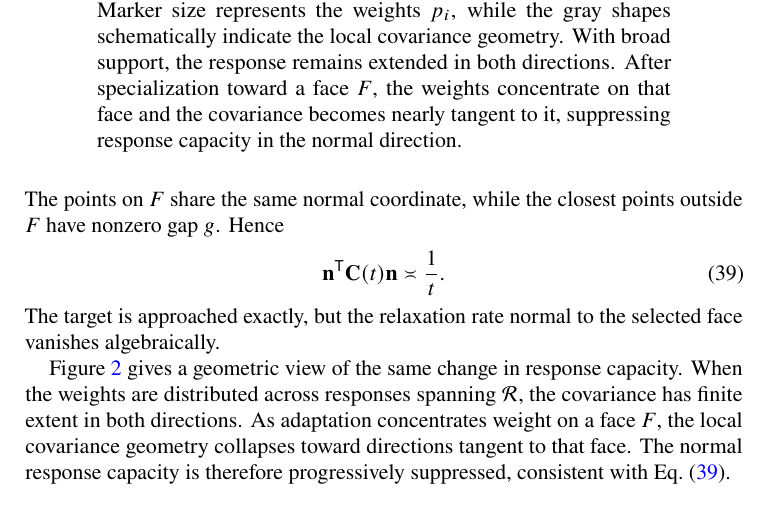
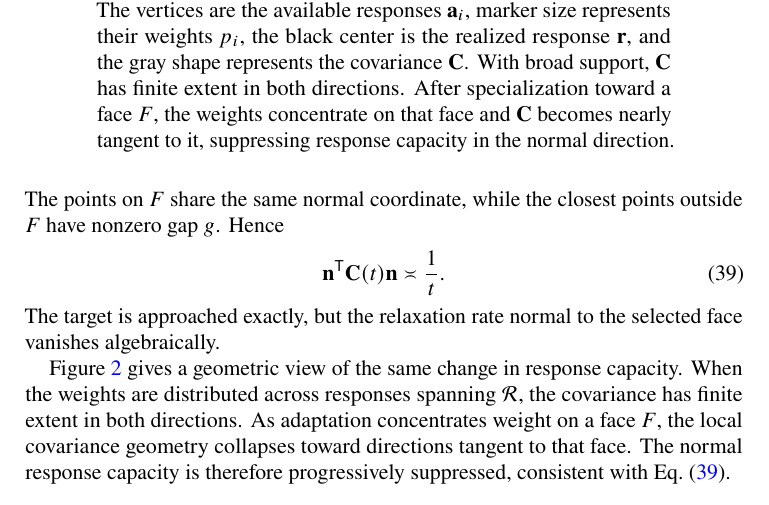
Before and after one commit to llui2/urmom, a LaTeX paper (draft/main.tex): part of page 5 of 7, cut at the place of the change. Compiled offline with pdfLaTeX.

Commit message:
Clarify Fig. 2 notation in caption

```diff
--- a/draft/main.tex
+++ b/draft/main.tex
@@ -429,7 +429,7 @@ Figure~\ref{fig:covariance-response} gives a geometric view of the same change i
 \begin{figure}[t]
 \centering
 \includegraphics[width=\textwidth]{figures/fig2}
-\caption{Support concentration reshapes local response geometry. Marker size represents the weights $p_i$, while the gray shapes schematically indicate the local covariance geometry. With broad support, the response remains extended in both directions. After specialization toward a face $F$, the weights concentrate on that face and the covariance becomes nearly tangent to it, suppressing response capacity in the normal direction.}
+\caption{Support concentration reshapes local response geometry. The vertices are the available responses $\mathbf a_i$, marker size represents their weights $p_i$, the black center is the realized response $\mathbf r$, and the gray shape represents the covariance $\mathbf C$. With broad support, $\mathbf C$ has finite extent in both directions. After specialization toward a face $F$, the weights concentrate on that face and $\mathbf C$ becomes nearly tangent to it, suppressing response capacity in the normal direction.}
 \label{fig:covariance-response}
 \end{figure}
 
```
